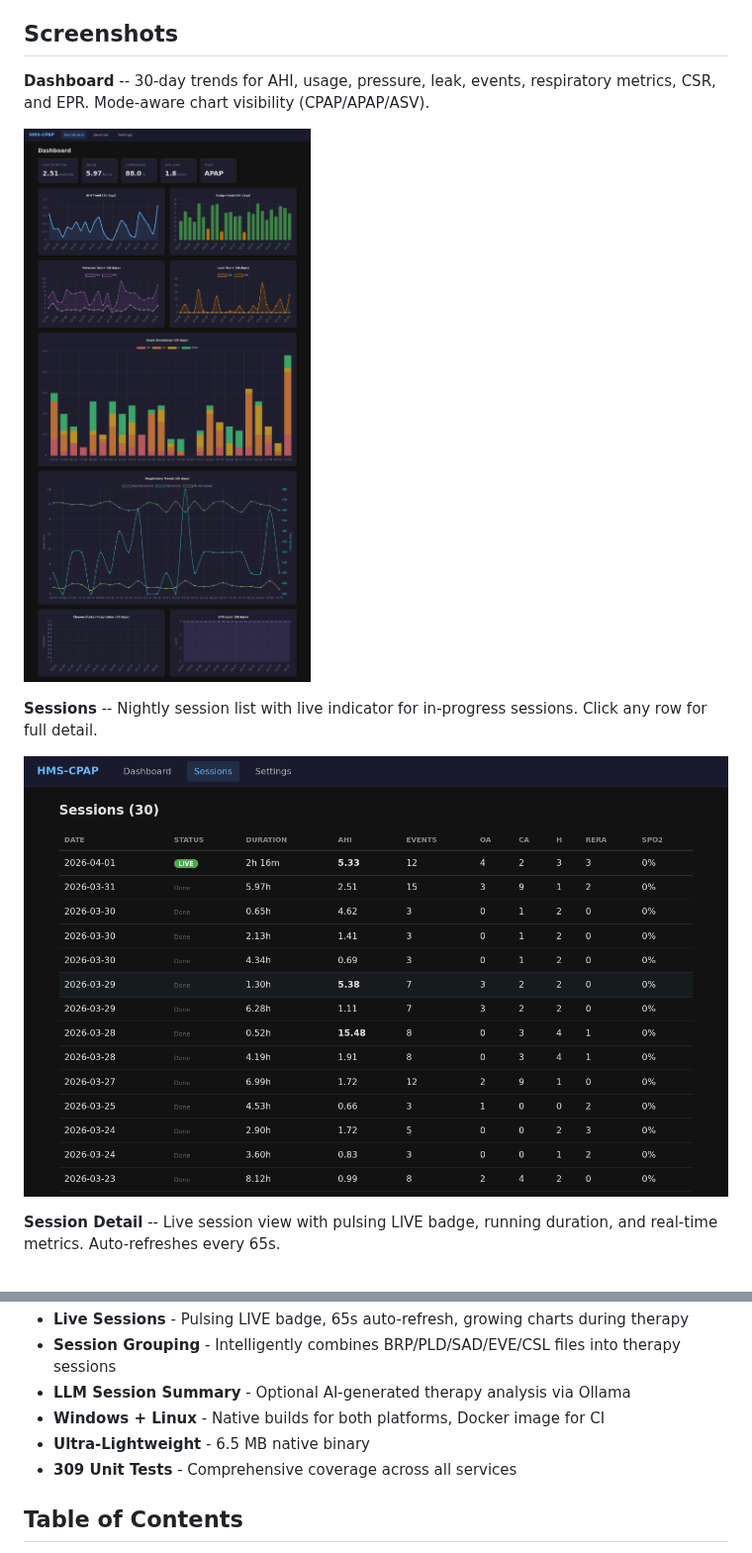
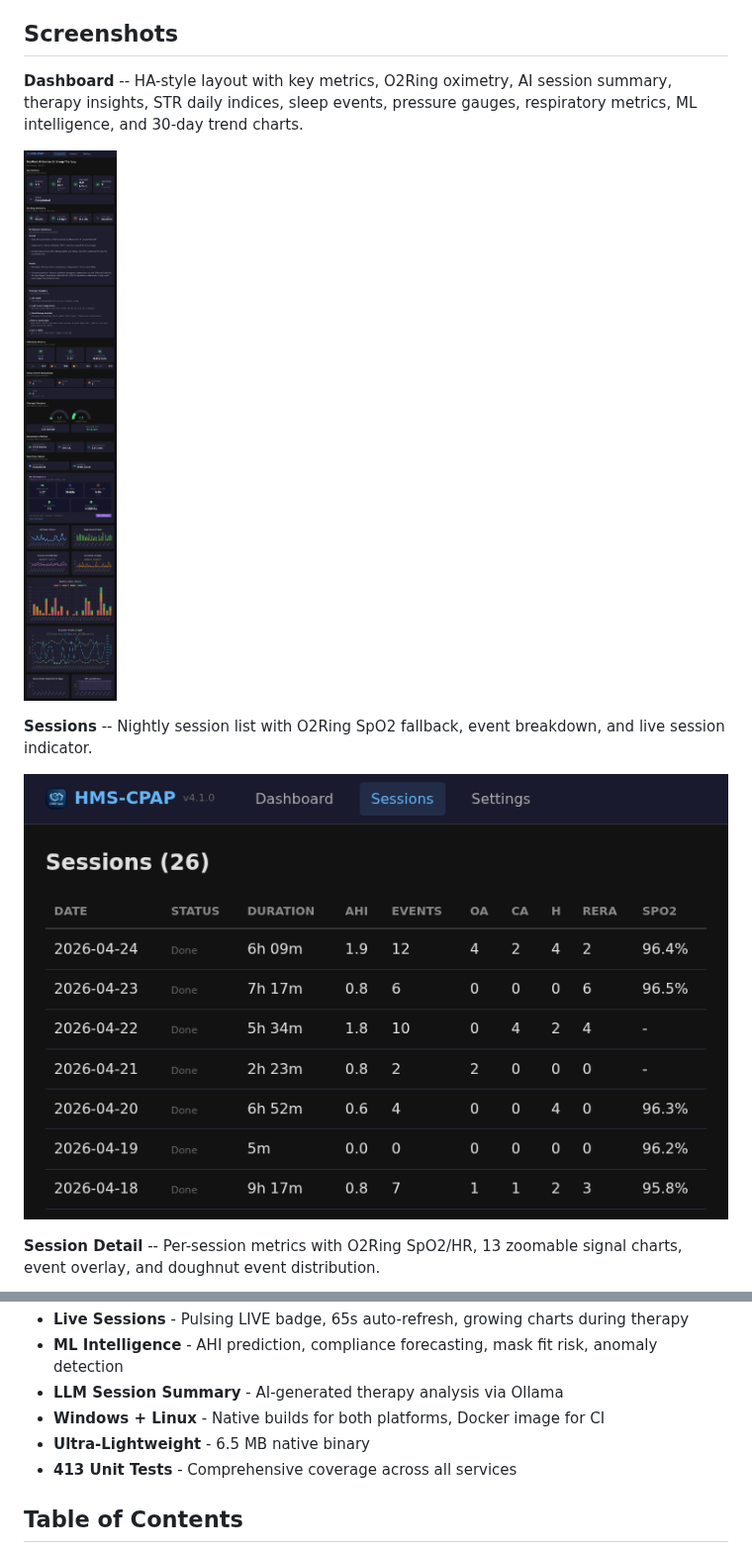
Before and after one commit to hms-homelab/hms-cpap, a Markdown page: README.md, 2 parts joined by grey strips. Shown at 99% size. GitHub-like rendering; pictures changed too: docs/screenshots/dashboard.png (added), docs/screenshots/sessions.png (added).

Commit message:
docs: update README screenshots and features for v4.1.0 dashboard
Co-Authored-By: Claude Opus 4.6 (1M context) <noreply@anthropic.com>

```diff
--- a/README.md
+++ b/README.md
@@ -11,13 +11,13 @@ Automatically extracts sleep therapy data from your ResMed AirSense 10/11 CPAP m
 
 ## Screenshots
 
-**Dashboard** -- 30-day trends for AHI, usage, pressure, leak, events, respiratory metrics, CSR, and EPR. Mode-aware chart visibility (CPAP/APAP/ASV).
+**Dashboard** -- HA-style layout with key metrics, O2Ring oximetry, AI session summary, therapy insights, STR daily indices, sleep events, pressure gauges, respiratory metrics, ML intelligence, and 30-day trend charts.
 
-![Dashboard](docs/images/dashboard.png)
+![Dashboard](docs/screenshots/dashboard.png)
 
-**Sessions** -- Nightly session list with live indicator for in-progress sessions. Click any row for full detail.
+**Sessions** -- Nightly session list with O2Ring SpO2 fallback, event breakdown, and live session indicator.
 
-![Sessions](docs/images/sessions-live.png)
+![Sessions](docs/screenshots/sessions.png)
 
-**Session Detail** -- Live session view with pulsing LIVE badge, running duration, and real-time metrics. Auto-refreshes every 65s.
+**Session Detail** -- Per-session metrics with O2Ring SpO2/HR, 13 zoomable signal charts, event overlay, and doughnut event distribution.
 
@@ -42,9 +36,9 @@ Automatically extracts sleep therapy data from your ResMed AirSense 10/11 CPAP m
 - **Live Sessions** - Pulsing LIVE badge, 65s auto-refresh, growing charts during therapy
-- **Session Grouping** - Intelligently combines BRP/PLD/SAD/EVE/CSL files into therapy sessions
-- **LLM Session Summary** - Optional AI-generated therapy analysis via Ollama
+- **ML Intelligence** - AHI prediction, compliance forecasting, mask fit risk, anomaly detection
+- **LLM Session Summary** - AI-generated therapy analysis via Ollama
 - **Windows + Linux** - Native builds for both platforms, Docker image for CI
 - **Ultra-Lightweight** - 6.5 MB native binary
-- **309 Unit Tests** - Comprehensive coverage across all services
+- **413 Unit Tests** - Comprehensive coverage across all services
 
 ## Table of Contents
 
```
Also changed, not shown: other parts of README.md (+5 -11 lines), docs/screenshots/session-detail.png (added).
